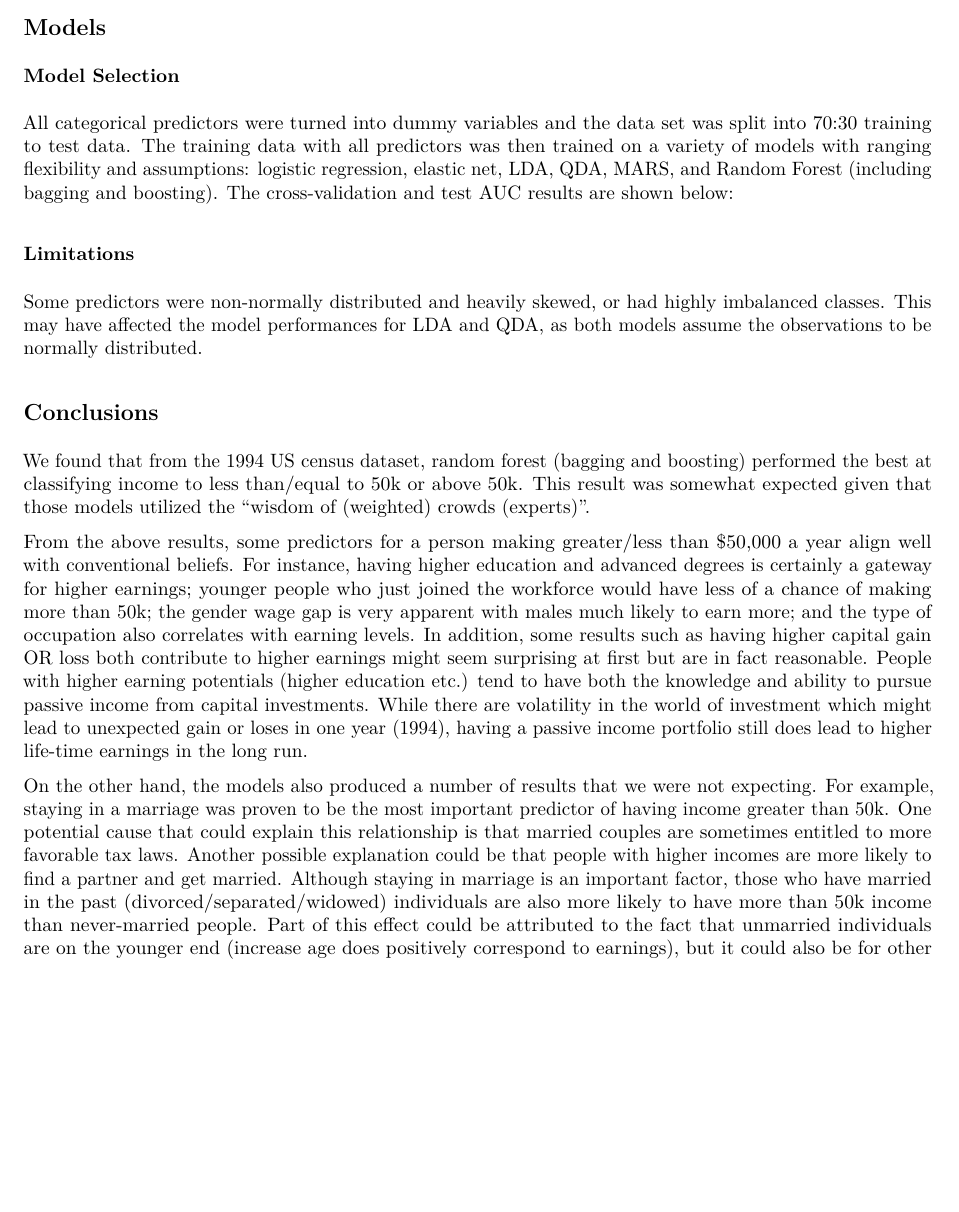
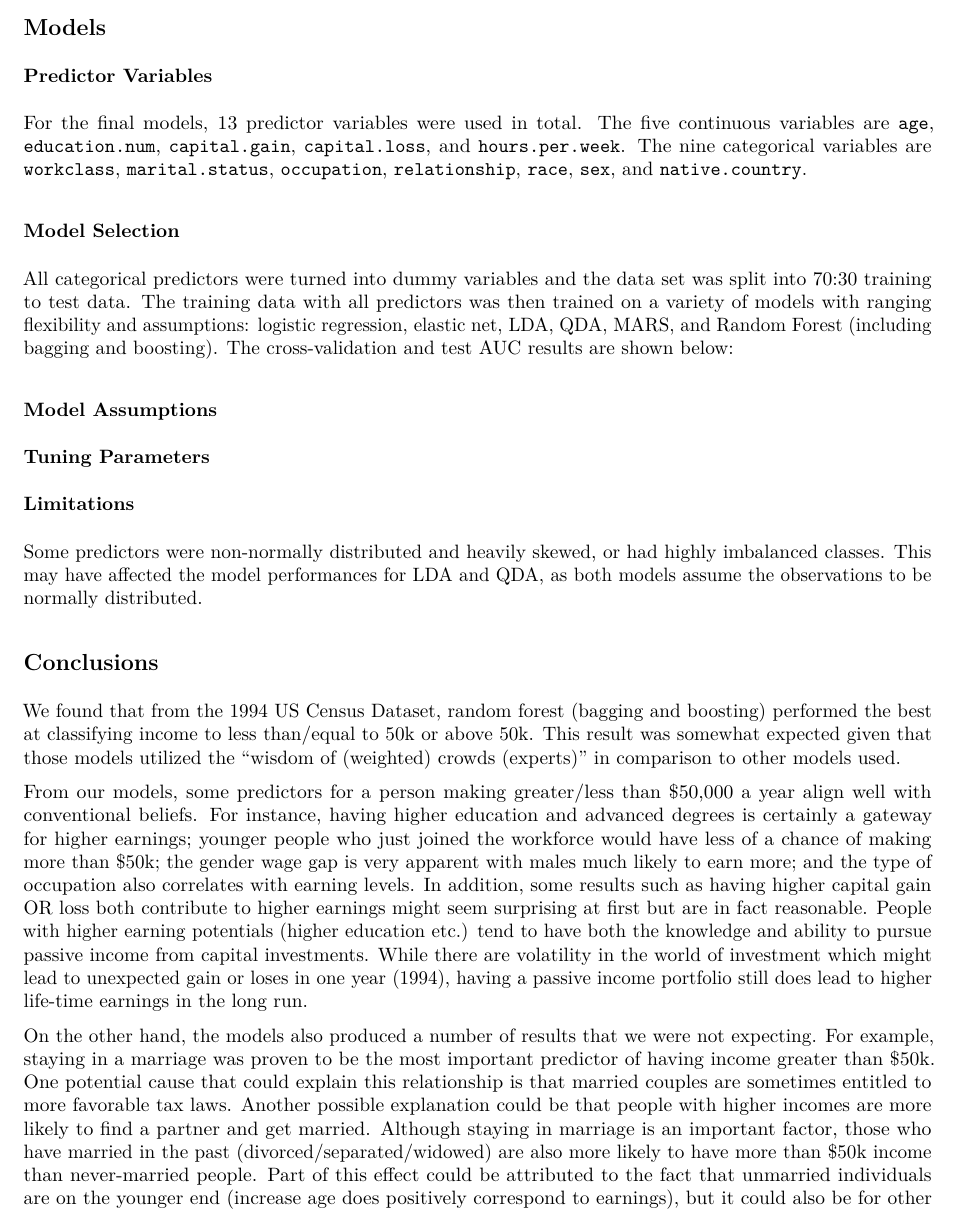
Before and after one commit to fw2260/p8106_final, an R Markdown document (report.Rmd): part of page 4 of 4, cut so that both start at the same text, the shorter picture padded with empty space. The pictures show the output file report.pdf that the author committed with the source.

Commit message:
report update

```diff
--- a/report.Rmd
+++ b/report.Rmd
@@ -48,10 +48,17 @@ Among the categorical predictors, we can see from Figure 3 that there exists gre
 
 ## Models
 
+### Predictor Variables
+
+For the final models, 13 predictor variables were used in total. The five continuous variables are `age`, `education.num`, `capital.gain`, `capital.loss`, and `hours.per.week`. The nine categorical variables are `workclass`, `marital.status`, `occupation`, `relationship`, `race`, `sex`, and `native.country`.
+
 ### Model Selection
 
 All categorical predictors were turned into dummy variables and the data set was split into 70:30 training to test data. The training data with all predictors was then trained on a variety of models with ranging flexibility and assumptions: logistic regression, elastic net, LDA, QDA, MARS, and Random Forest (including bagging and boosting). The cross-validation and test AUC results are shown below:
 
+### Model Assumptions
+
+### Tuning Parameters
 
 ### Limitations
 
@@ -60,8 +67,8 @@ Some predictors were non-normally distributed and heavily skewed, or had highly
 
 ## Conclusions
 
-We found that from the 1994 US census dataset, random forest (bagging and boosting) performed the best at classifying income to less than/equal to 50k or above 50k. This result was somewhat expected given that those models utilized the "wisdom of (weighted) crowds (experts)".
+We found that from the 1994 US Census Dataset, random forest (bagging and boosting) performed the best at classifying income to less than/equal to 50k or above 50k. This result was somewhat expected given that those models utilized the "wisdom of (weighted) crowds (experts)" in comparison to other models used.
 
-From the above results, some predictors for a person making greater/less than $50,000 a year align well with conventional beliefs. For instance, having higher education and advanced degrees is certainly a gateway for higher earnings; younger people who just joined the workforce would have less of a chance of making more than 50k; the gender wage gap is very apparent with males much likely to earn more; and the type of occupation also correlates with earning levels. In addition, some results such as having higher capital gain OR loss both contribute to higher earnings might seem surprising at first but are in fact reasonable. People with higher earning potentials (higher education etc.) tend to have both the knowledge and ability to pursue passive income from capital investments. While there are volatility in the world of investment which might lead to unexpected gain or loses in one year (1994), having a passive income portfolio still does lead to higher life-time earnings in the long run.
+From our models, some predictors for a person making greater/less than $50,000 a year align well with conventional beliefs. For instance, having higher education and advanced degrees is certainly a gateway for higher earnings; younger people who just joined the workforce would have less of a chance of making more than \$50k; the gender wage gap is very apparent with males much likely to earn more; and the type of occupation also correlates with earning levels. In addition, some results such as having higher capital gain OR loss both contribute to higher earnings might seem surprising at first but are in fact reasonable. People with higher earning potentials (higher education etc.) tend to have both the knowledge and ability to pursue passive income from capital investments. While there are volatility in the world of investment which might lead to unexpected gain or loses in one year (1994), having a passive income portfolio still does lead to higher life-time earnings in the long run.
 
-On the other hand, the models also produced a number of results that we were not expecting. For example, staying in a marriage was proven to be the most important predictor of having income greater than 50k. One potential cause that could explain this relationship is that married couples are sometimes entitled to more favorable tax laws. Another possible explanation could be that people with higher incomes are more likely to find a partner and get married. Although staying in marriage is an important factor, those who have married in the past (divorced/separated/widowed) individuals are also more likely to have more than 50k income than never-married people. Part of this effect could be attributed to the fact that unmarried individuals are on the younger end (increase age does positively correspond to earnings), but it could also be for other reasons that warrant further investigation.
+On the other hand, the models also produced a number of results that we were not expecting. For example, staying in a marriage was proven to be the most important predictor of having income greater than \$50k. One potential cause that could explain this relationship is that married couples are sometimes entitled to more favorable tax laws. Another possible explanation could be that people with higher incomes are more likely to find a partner and get married. Although staying in marriage is an important factor, those who have married in the past (divorced/separated/widowed) are also more likely to have more than \$50k income than never-married people. Part of this effect could be attributed to the fact that unmarried individuals are on the younger end (increase age does positively correspond to earnings), but it could also be for other reasons that warrant further investigation.
```
Also changed, not shown: report.pdf.
